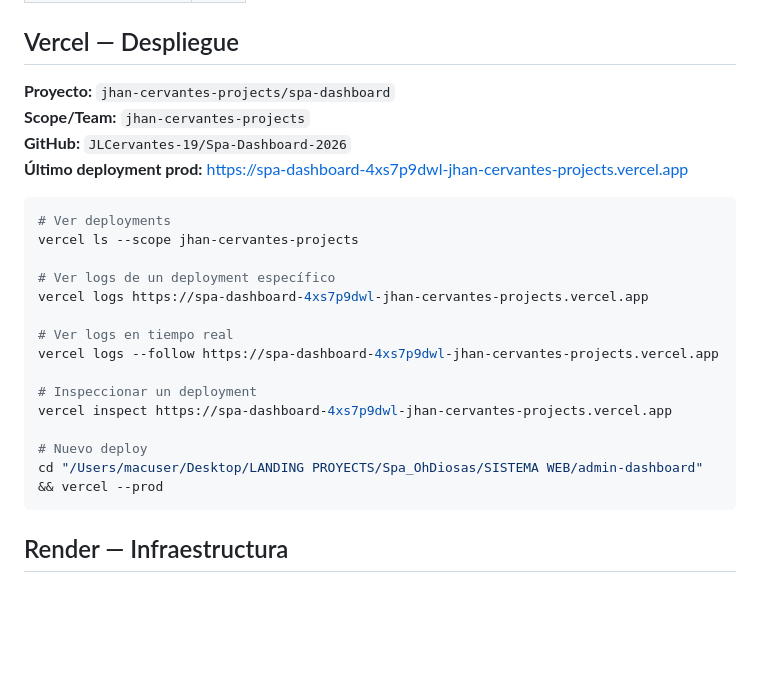
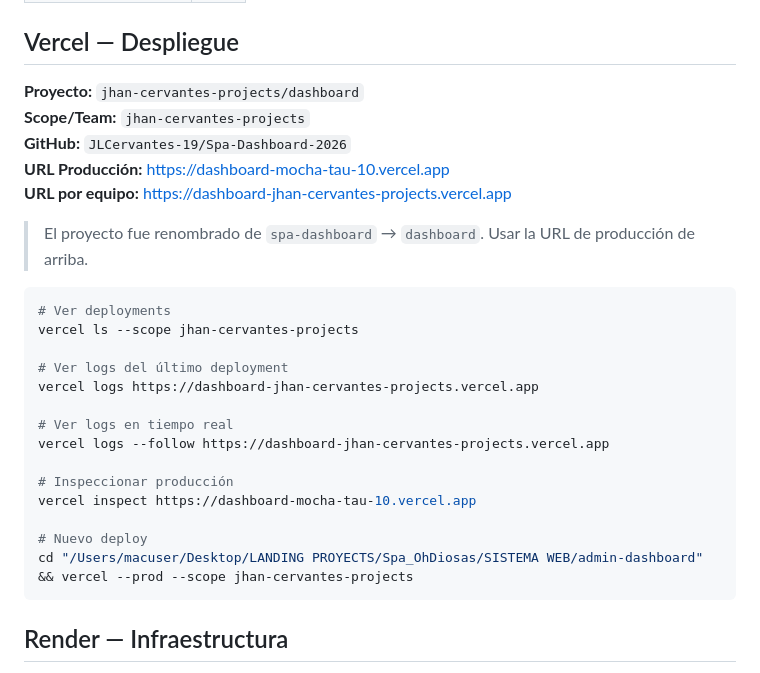
Before and after one commit to JLCervantes-19/Spa-Dashboard-2026, a Markdown page: CLAUDE.md, the part around the change. GitHub-like rendering; blank space fills up the shorter version.

Commit message:
docs: actualiza CLAUDE.md con URL de producción correcta en Vercel
Proyecto renombrado spa-dashboard → dashboard
URL producción: https://dashboard-mocha-tau-10.vercel.app

Co-Authored-By: Claude Sonnet 4.6 <noreply@anthropic.com>

````diff
--- a/CLAUDE.md
+++ b/CLAUDE.md
@@ -30,26 +30,29 @@ Tienes acceso completo vía MCP de Supabase. Puedes hacer cambios directos a la
 
 ## Vercel — Despliegue
 
-**Proyecto:** `jhan-cervantes-projects/spa-dashboard`
+**Proyecto:** `jhan-cervantes-projects/dashboard`
 **Scope/Team:** `jhan-cervantes-projects`
 **GitHub:** `JLCervantes-19/Spa-Dashboard-2026`
-**Último deployment prod:** https://spa-dashboard-4xs7p9dwl-jhan-cervantes-projects.vercel.app
+**URL Producción:** https://dashboard-mocha-tau-10.vercel.app
+**URL por equipo:** https://dashboard-jhan-cervantes-projects.vercel.app
+
+> El proyecto fue renombrado de `spa-dashboard` → `dashboard`. Usar la URL de producción de arriba.
 
 ```bash
 # Ver deployments
 vercel ls --scope jhan-cervantes-projects
 
-# Ver logs de un deployment específico
-vercel logs https://spa-dashboard-4xs7p9dwl-jhan-cervantes-projects.vercel.app
+# Ver logs del último deployment
+vercel logs https://dashboard-jhan-cervantes-projects.vercel.app
 
 # Ver logs en tiempo real
-vercel logs --follow https://spa-dashboard-4xs7p9dwl-jhan-cervantes-projects.vercel.app
+vercel logs --follow https://dashboard-jhan-cervantes-projects.vercel.app
 
-# Inspeccionar un deployment
-vercel inspect https://spa-dashboard-4xs7p9dwl-jhan-cervantes-projects.vercel.app
+# Inspeccionar producción
+vercel inspect https://dashboard-mocha-tau-10.vercel.app
 
 # Nuevo deploy
-cd "/Users/macuser/Desktop/LANDING PROYECTS/Spa_OhDiosas/SISTEMA WEB/admin-dashboard" && vercel --prod
+cd "/Users/macuser/Desktop/LANDING PROYECTS/Spa_OhDiosas/SISTEMA WEB/admin-dashboard" && vercel --prod --scope jhan-cervantes-projects
 ```
 
 ## Render — Infraestructura
````
